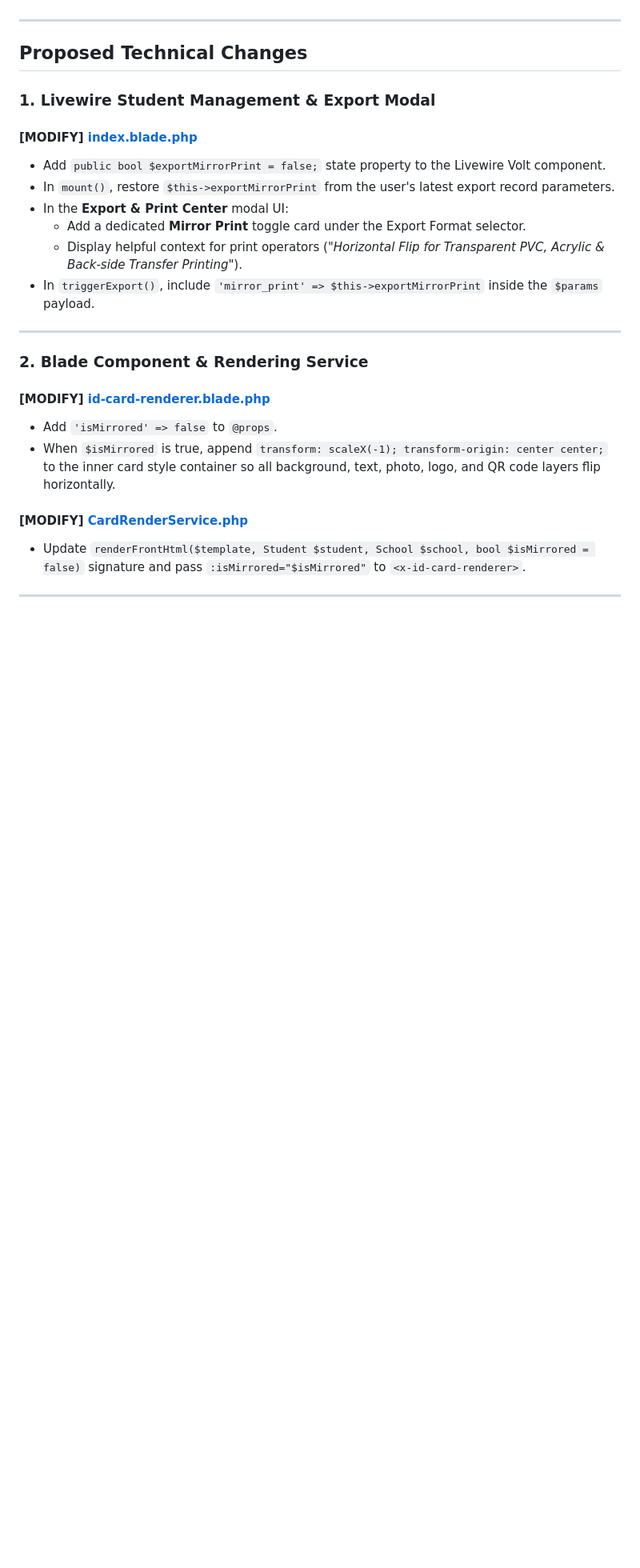
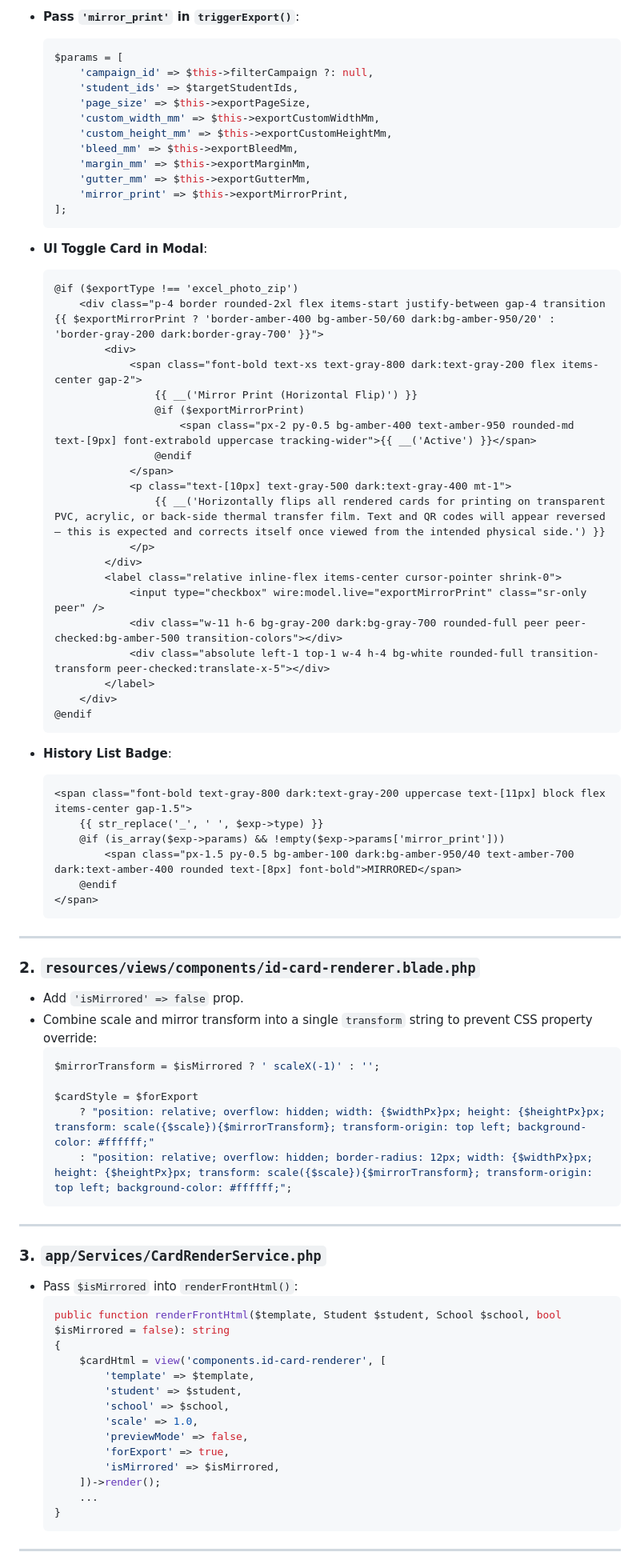
Before and after one commit to Leena-IT-Solutions/idcard_api, a Markdown page: docs/plans/mirror-print-option-plan.md, the part around one of its changes. Shown at 80% size. GitHub-like rendering; blank space fills up the shorter version.

Commit message:
Update Mirror Print Option implementation plan to final version

````diff
--- a/docs/plans/mirror-print-option-plan.md
+++ b/docs/plans/mirror-print-option-plan.md
@@ -22,26 +69,86 @@ Provide a clean UI toggle control in the Export & Print Center modal that applie
+- **Pass `'mirror_print'` in `triggerExport()`**:
+  ```php
+  $params = [
+      'campaign_id' => $this->filterCampaign ?: null,
+      'student_ids' => $targetStudentIds,
+      'page_size' => $this->exportPageSize,
+      'custom_width_mm' => $this->exportCustomWidthMm,
+      'custom_height_mm' => $this->exportCustomHeightMm,
+      'bleed_mm' => $this->exportBleedMm,
+      'margin_mm' => $this->exportMarginMm,
+      'gutter_mm' => $this->exportGutterMm,
+      'mirror_print' => $this->exportMirrorPrint,
+  ];
+  ```
+
+- **UI Toggle Card in Modal**:
+  ```blade
+  @if ($exportType !== 'excel_photo_zip')
+      <div class="p-4 border rounded-2xl flex items-start justify-between gap-4 transition {{ $exportMirrorPrint ? 'border-amber-400 bg-amber-50/60 dark:bg-amber-950/20' : 'border-gray-200 dark:border-gray-700' }}">
+          <div>
+              <span class="font-bold text-xs text-gray-800 dark:text-gray-200 flex items-center gap-2">
+                  {{ __('Mirror Print (Horizontal Flip)') }}
+                  @if ($exportMirrorPrint)
+                      <span class="px-2 py-0.5 bg-amber-400 text-amber-950 rounded-md text-[9px] font-extrabold uppercase tracking-wider">{{ __('Active') }}</span>
+                  @endif
+              </span>
+              <p class="text-[10px] text-gray-500 dark:text-gray-400 mt-1">
+                  {{ __('Horizontally flips all rendered cards for printing on transparent PVC, acrylic, or back-side thermal transfer film. Text and QR codes will appear reversed — this is expected and corrects itself once viewed from the intended physical side.') }}
+              </p>
+          </div>
+          <label class="relative inline-flex items-center cursor-pointer shrink-0">
+              <input type="checkbox" wire:model.live="exportMirrorPrint" class="sr-only peer" />
+              <div class="w-11 h-6 bg-gray-200 dark:bg-gray-700 rounded-full peer peer-checked:bg-amber-500 transition-colors"></div>
+              <div class="absolute left-1 top-1 w-4 h-4 bg-white rounded-full transition-transform peer-checked:translate-x-5"></div>
+          </label>
+      </div>
+  @endif
+  ```
+
+- **History List Badge**:
+  ```blade
+  <span class="font-bold text-gray-800 dark:text-gray-200 uppercase text-[11px] block flex items-center gap-1.5">
+      {{ str_replace('_', ' ', $exp->type) }}
+      @if (is_array($exp->params) && !empty($exp->params['mirror_print']))
+          <span class="px-1.5 py-0.5 bg-amber-100 dark:bg-amber-950/40 text-amber-700 dark:text-amber-400 rounded text-[8px] font-bold">MIRRORED</span>
+      @endif
+  </span>
+  ```
 
 ---
 
-## Proposed Technical Changes
+### 2. `resources/views/components/id-card-renderer.blade.php`
 
-### 1. Livewire Student Management & Export Modal
-#### [MODIFY] [index.blade.php](file:///Users/sandeep/Projects/IdCard/api/resources/views/livewire/students/index.blade.php)
-- Add `public bool $exportMirrorPrint = false;` state property to the Livewire Volt component.
-- In `mount()`, restore `$this->exportMirrorPrint` from the user's latest export record parameters.
-- In the **Export & Print Center** modal UI:
-  - Add a dedicated **Mirror Print** toggle card under the Export Format selector.
-  - Display helpful context for print operators (*"Horizontal Flip for Transparent PVC, Acrylic & Back-side Transfer Printing"*).
-- In `triggerExport()`, include `'mirror_print' => $this->exportMirrorPrint` inside the `$params` payload.
+- Add `'isMirrored' => false` prop.
+- Combine scale and mirror transform into a single `transform` string to prevent CSS property override:
+  ```php
+  $mirrorTransform = $isMirrored ? ' scaleX(-1)' : '';
+
+  $cardStyle = $forExport
+      ? "position: relative; overflow: hidden; width: {$widthPx}px; height: {$heightPx}px; transform: scale({$scale}){$mirrorTransform}; transform-origin: top left; background-color: #ffffff;"
+      : "position: relative; overflow: hidden; border-radius: 12px; width: {$widthPx}px; height: {$heightPx}px; transform: scale({$scale}){$mirrorTransform}; transform-origin: top left; background-color: #ffffff;";
+  ```
 
 ---
 
-### 2. Blade Component & Rendering Service
-#### [MODIFY] [id-card-renderer.blade.php](file:///Users/sandeep/Projects/IdCard/api/resources/views/components/id-card-renderer.blade.php)
-- Add `'isMirrored' => false` to `@props`.
-- When `$isMirrored` is true, append `transform: scaleX(-1); transform-origin: center center;` to the inner card style container so all background, text, photo, logo, and QR code layers flip horizontally.
+### 3. `app/Services/CardRenderService.php`
 
-#### [MODIFY] [CardRenderService.php](file:///Users/sandeep/Projects/IdCard/api/app/Services/CardRenderService.php)
-- Update `renderFrontHtml($template, Student $student, School $school, bool $isMirrored = false)` signature and pass `:isMirrored="$isMirrored"` to `<x-id-card-renderer>`.
+- Pass `$isMirrored` into `renderFrontHtml()`:
+  ```php
+  public function renderFrontHtml($template, Student $student, School $school, bool $isMirrored = false): string
+  {
+      $cardHtml = view('components.id-card-renderer', [
+          'template' => $template,
+          'student' => $student,
+          'school' => $school,
+          'scale' => 1.0,
+          'previewMode' => false,
+          'forExport' => true,
+          'isMirrored' => $isMirrored,
+      ])->render();
+      ...
+  }
+  ```
 
 ---
 
````
Also changed, not shown: other parts of docs/plans/mirror-print-option-plan.md (+94 -35 lines).
